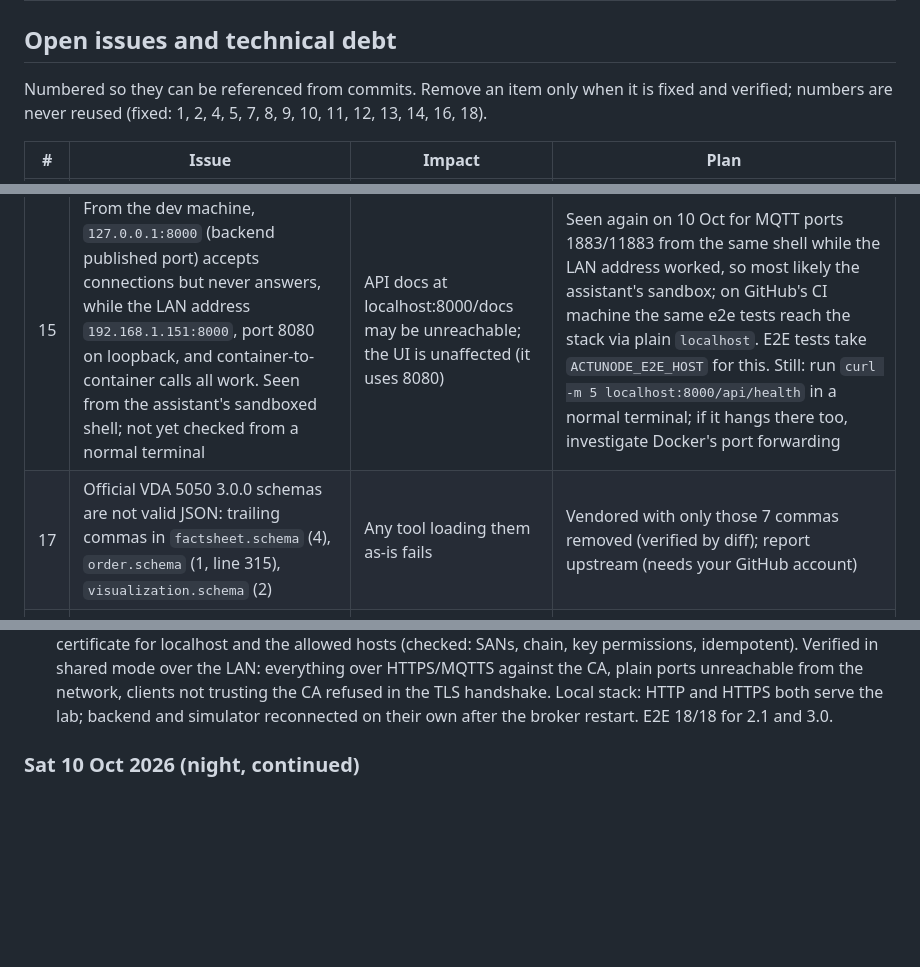
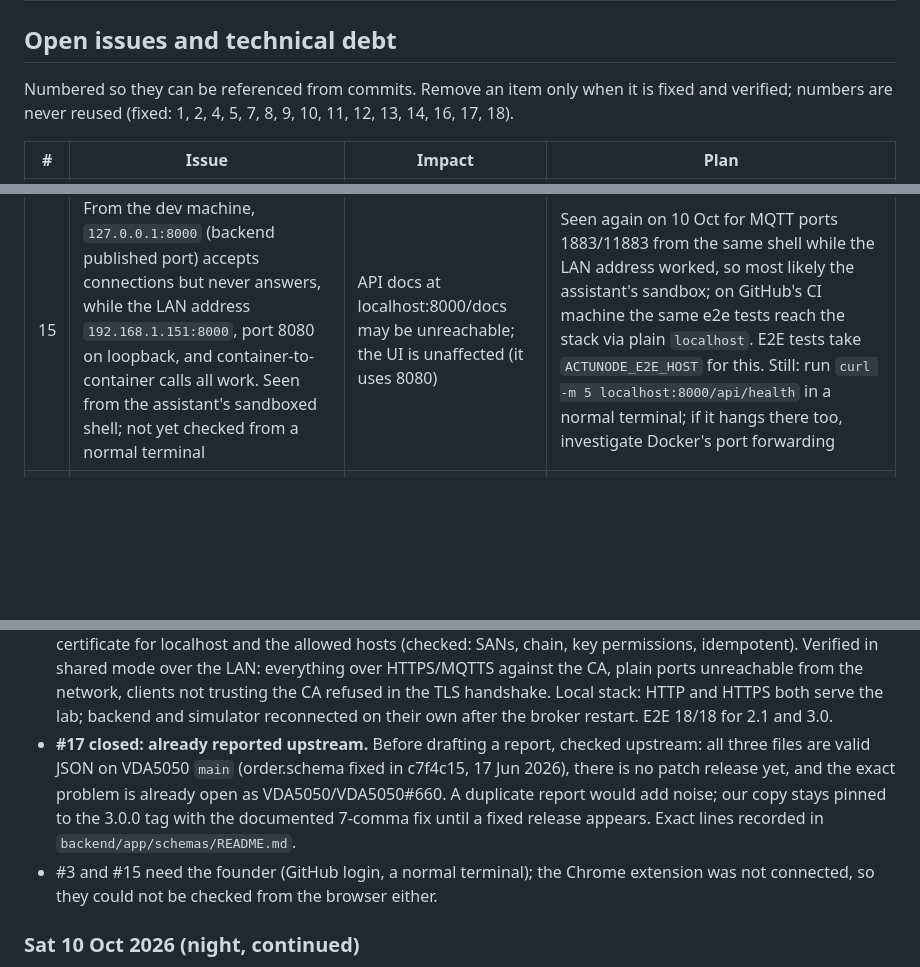
Before and after one commit to Bahuncoder/ActuNode, a Markdown page: docs/PROGRESS.md, 3 parts joined by grey strips. Rendered like a GitHub page; blank space fills up the shorter version.

Commit message:
Close #17: already reported upstream (VDA5050#660), fixed on main
Checked before drafting an upstream report: the three invalid 3.0.0
schemas (factsheet, order, visualization) are valid JSON on VDA5050
main (order.schema fixed in c7f4c15, 2026-06-17), no patch release
exists yet, and VDA5050/VDA5050#660 already reports exactly this.
No duplicate report; our copy stays pinned to the 3.0.0 tag with the
documented fix (exact lines now listed) until a fixed release.

```diff
--- a/docs/PROGRESS.md
+++ b/docs/PROGRESS.md
@@ -122,14 +122,13 @@ exercised by hand with a real browser and MQTT traffic.
 
 ## Open issues and technical debt
 
-Numbered so they can be referenced from commits. Remove an item only when it is fixed and verified; numbers are never reused (fixed: 1, 2, 4, 5, 7, 8, 9, 10, 11, 12, 13, 14, 16, 18).
+Numbered so they can be referenced from commits. Remove an item only when it is fixed and verified; numbers are never reused (fixed: 1, 2, 4, 5, 7, 8, 9, 10, 11, 12, 13, 14, 16, 17, 18).
 
 | # | Issue | Impact | Plan |
 |---|---|---|---|
 | 3 | CI `compose` job failed on Days 1–5, passes since Day 6. No build-relevant file changed in between; logs need a GitHub login | Probably transient (base image pulls), but unconfirmed | Check the job logs on GitHub Actions |
 | 6 | No real-browser tests (component and logic tests exist since D-19, but run in jsdom, not a browser) | Browser-only issues (layout, WebSocket in a real browser) are caught by hand | Add Playwright tests against the e2e stack |
 | 15 | From the dev machine, `127.0.0.1:8000` (backend published port) accepts connections but never answers, while the LAN address `192.168.1.151:8000`, port 8080 on loopback, and container-to-container calls all work. Seen from the assistant's sandboxed shell; not yet checked from a normal terminal | API docs at localhost:8000/docs may be unreachable; the UI is unaffected (it uses 8080) | Seen again on 10 Oct for MQTT ports 1883/11883 from the same shell while the LAN address worked, so most likely the assistant's sandbox; on GitHub's CI machine the same e2e tests reach the stack via plain `localhost`. E2E tests take `ACTUNODE_E2E_HOST` for this. Still: run `curl -m 5 localhost:8000/api/health` in a normal terminal; if it hangs there too, investigate Docker's port forwarding |
-| 17 | Official VDA 5050 3.0.0 schemas are not valid JSON: trailing commas in `factsheet.schema` (4), `order.schema` (1, line 315), `visualization.schema` (2) | Any tool loading them as-is fails | Vendored with only those 7 commas removed (verified by diff); report upstream (needs your GitHub account) |
 | 19 | The live robot list is keyed by serial number only: robots with the same serial under different manufacturers or versions share one entry in the UI | Confusing display in mixed fleets with colliding serials (missions are safe since the ambiguity check) | Key robots by (version, manufacturer, serial) in hub and UI |
 
 ## Session log
@@ -170,6 +169,13 @@ Newest first. One entry per work session: what was done, what was learned, what
   the CA, plain ports unreachable from the network, clients not trusting the CA refused in the TLS
   handshake. Local stack: HTTP and HTTPS both serve the lab; backend and simulator reconnected on their
   own after the broker restart. E2E 18/18 for 2.1 and 3.0.
+- **#17 closed: already reported upstream.** Before drafting a report, checked upstream: all three files
+  are valid JSON on VDA5050 `main` (order.schema fixed in c7f4c15, 17 Jun 2026), there is no patch
+  release yet, and the exact problem is already open as VDA5050/VDA5050#660. A duplicate report would
+  add noise; our copy stays pinned to the 3.0.0 tag with the documented 7-comma fix until a fixed release
+  appears. Exact lines recorded in `backend/app/schemas/README.md`.
+- #3 and #15 need the founder (GitHub login, a normal terminal); the Chrome extension was not
+  connected, so they could not be checked from the browser either.
 
 ### Sat 10 Oct 2026 (night, continued)
 
```
Also changed, not shown: 1 other file.
